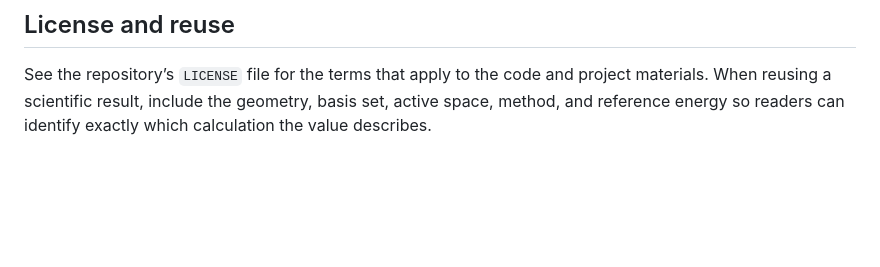
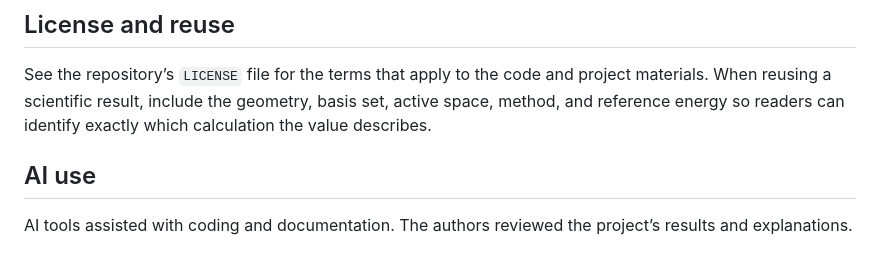
Before and after one commit to Athleity/Quanta-H2O_VQE-, a Markdown page: README.md, the part around the change. Rendered like a GitHub page; blank space fills up the shorter version.

Commit message:
Include AI use section in README
Added section on AI use in the project.

```diff
--- a/README.md
+++ b/README.md
@@ -610,3 +610,7 @@ Variational quantum eigensolver. A hybrid approach in which a classical optimize
 ## License and reuse
 
 See the repository’s `LICENSE` file for the terms that apply to the code and project materials. When reusing a scientific result, include the geometry, basis set, active space, method, and reference energy so readers can identify exactly which calculation the value describes.
+
+## AI use
+
+AI tools assisted with coding and documentation. The authors reviewed the project’s results and explanations.
```
